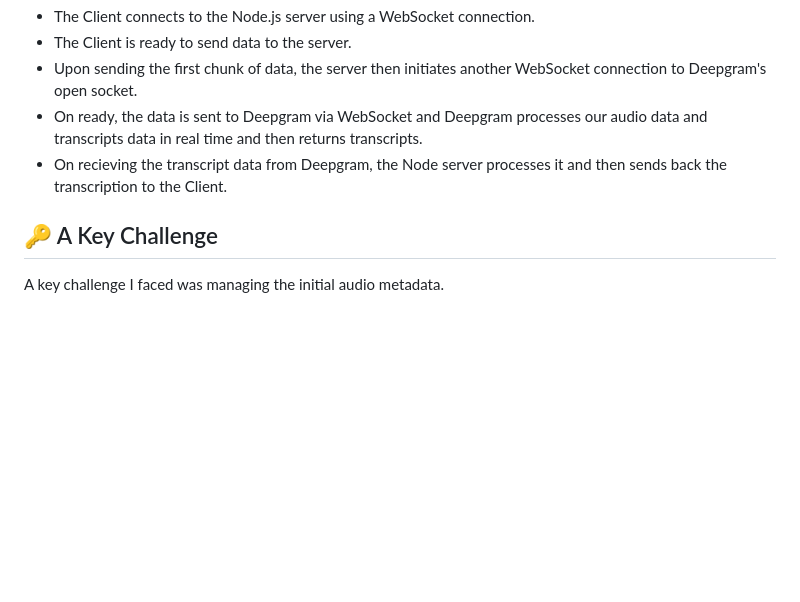
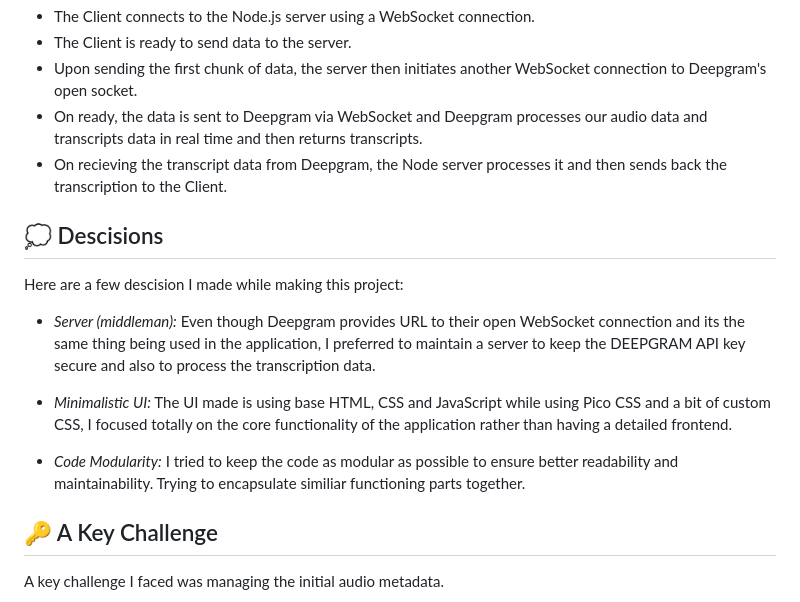
Before and after one commit to NexusWasLost/Voice-To-Text, a Markdown page: README.md, the part around one of its changes. Rendered like a GitHub page; blank space fills up the shorter version.

Commit message:
updated README.md - Added Descisions Section

```diff
--- a/README.md
+++ b/README.md
@@ -81,6 +81,16 @@ The Architecture for this whole system is more or less much straightforward.
 - On ready, the data is sent to Deepgram via WebSocket and Deepgram processes our audio data and transcripts data in real time and then returns transcripts.
 - On recieving the transcript data from Deepgram, the Node server processes it and then sends back the transcription to the Client.
 
+## 💭 Descisions
+
+Here are a few descision I made while making this project:
+
+- *Server (middleman):* Even though Deepgram provides URL to their open WebSocket connection and its the same thing being used in the application, I preferred to maintain a server to keep the DEEPGRAM API key secure and also to process the transcription data.
+
+- *Minimalistic UI:* The UI made is using base HTML, CSS and JavaScript while using Pico CSS and a bit of custom CSS, I focused totally on the core functionality of the application rather than having a detailed frontend.
+
+- *Code Modularity:* I tried to keep the code as modular as possible to ensure better readability and maintainability. Trying to encapsulate similiar functioning parts together.
+
 ## 🔑 A Key Challenge
 
 A key challenge I faced was managing the initial audio metadata.
```
Also changed, not shown: other parts of README.md (+3 -3 lines).
